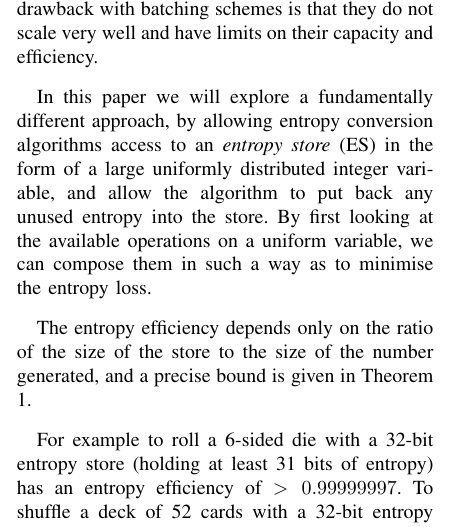
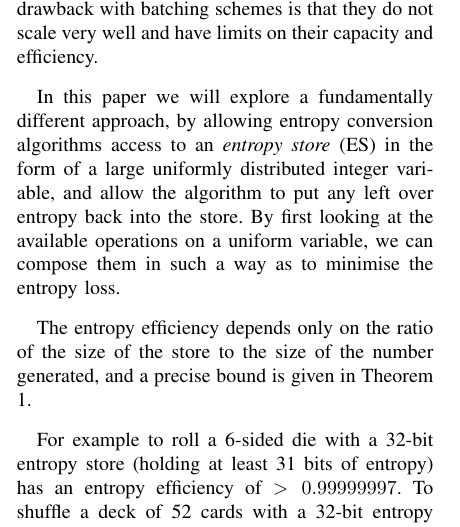
Before and after one commit to calum74/entropy, a LaTeX paper (paper/paper.tex): part of one column of page 1 of 14, cut so that both start at the same text. Compiled offline with pdfLaTeX.

Commit message:
Minor edit

```diff
--- a/paper/paper.tex
+++ b/paper/paper.tex
@@ -110,7 +110,7 @@ Whilst this problem has been studied extensively, there are theoretical limits o
 
 To mitigate these entropy losses, it is possible to generate random variables in batches. The major drawback with batching schemes is that they do not scale very well and have limits on their capacity and efficiency.
 
-In this paper we will explore a fundamentally different approach, by allowing entropy conversion algorithms access to an \em entropy store \em (ES) in the form of a large uniformly distributed integer variable, and allow the algorithm to put back any unused entropy into the store. By first looking at the available operations on a uniform variable, we can compose them in such a way as to minimise the entropy loss.
+In this paper we will explore a fundamentally different approach, by allowing entropy conversion algorithms access to an \em entropy store \em (ES) in the form of a large uniformly distributed integer variable, and allow the algorithm to put any left over entropy back into the store. By first looking at the available operations on a uniform variable, we can compose them in such a way as to minimise the entropy loss.
 
 The entropy efficiency depends only on the ratio of the size of the store to the size of the number generated, and a precise bound is given in Theorem \ref{thm:loss}.
 
```
